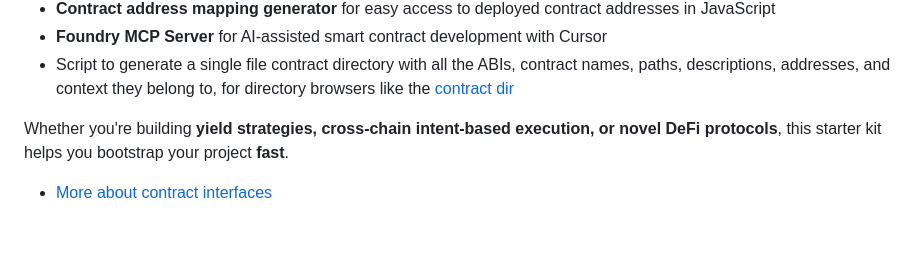
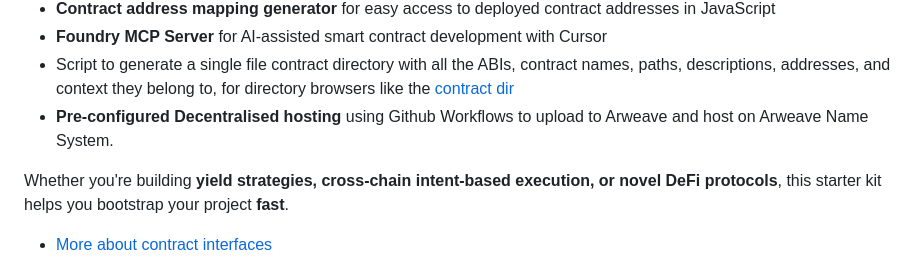
Before and after one commit to kempsterrrr/specialk, a Markdown page: README.md, the part around the change. GitHub-like rendering; blank space fills up the shorter version.

Commit message:
adding ArNs to readme

```diff
--- a/README.md
+++ b/README.md
@@ -26,6 +26,7 @@ This kit provides:
 - Script to generate a single file contract directory with all the ABIs,
   contract names, paths, descriptions, addresses, and context they belong to,
   for directory browsers like the [contract dir](https://contractdir.bruno.id)
+- **Pre-configured Decentralised hosting** using Github Workflows to upload to Arweave and host on Arweave Name System.
 
 Whether you're building **yield strategies, cross-chain intent-based execution,
 or novel DeFi protocols**, this starter kit helps you bootstrap your project
```
